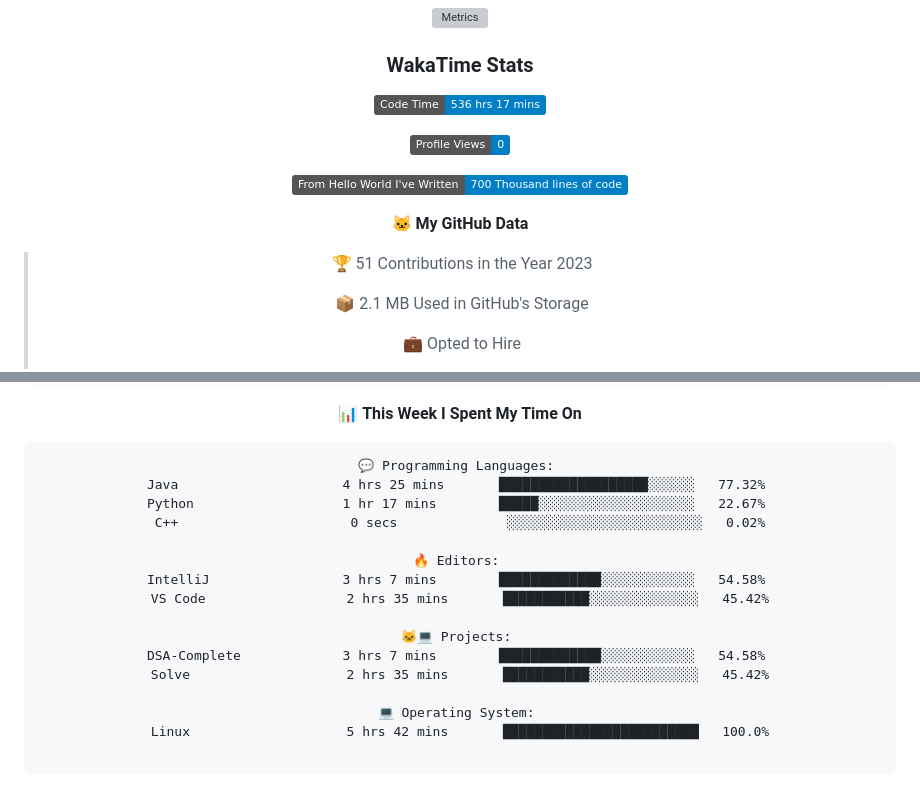
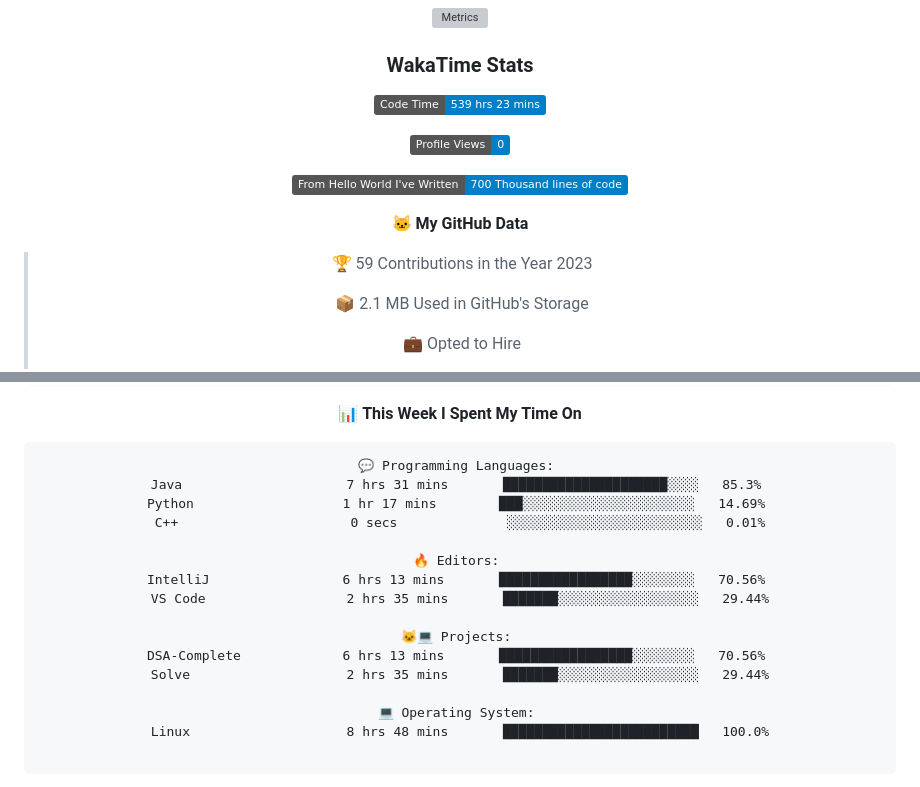
Before and after one commit to indrapaul824/indrapaul824, a Markdown page: README.md, 2 parts joined by grey strips. Drawn GitHub-style; folded sections open; badges without logos; grey boxes are pictures that could not be loaded.

Commit message:
Updated with Dev Metrics

````diff
--- a/README.md
+++ b/README.md
@@ -149,7 +149,7 @@ Domain | Technology/Tool
 
 ### WakaTime Stats
 <!--START_SECTION:waka-->
-![Code Time](http://img.shields.io/badge/Code%20Time-536%20hrs%2017%20mins-blue)
+![Code Time](http://img.shields.io/badge/Code%20Time-539%20hrs%2023%20mins-blue)
 
 ![Profile Views](http://img.shields.io/badge/Profile%20Views-0-blue)
 
@@ -157,7 +157,7 @@ Domain | Technology/Tool
 
 **🐱 My GitHub Data**
 
-> 🏆 51 Contributions in the Year 2023
+> 🏆 59 Contributions in the Year 2023
  >
 > 📦 2.1 MB Used in GitHub's Storage
  >
@@ -182,20 +182,20 @@ Domain | Technology/Tool
 
 ```text
 💬 Programming Languages:
-Java                     4 hrs 25 mins       ███████████████████░░░░░░   77.32%
-Python                   1 hr 17 mins        █████░░░░░░░░░░░░░░░░░░░░   22.67%
-C++                      0 secs              ░░░░░░░░░░░░░░░░░░░░░░░░░   0.02%
+Java                     7 hrs 31 mins       █████████████████████░░░░   85.3%
+Python                   1 hr 17 mins        ███░░░░░░░░░░░░░░░░░░░░░░   14.69%
+C++                      0 secs              ░░░░░░░░░░░░░░░░░░░░░░░░░   0.01%
 
 🔥 Editors:
-IntelliJ                 3 hrs 7 mins        █████████████░░░░░░░░░░░░   54.58%
-VS Code                  2 hrs 35 mins       ███████████░░░░░░░░░░░░░░   45.42%
+IntelliJ                 6 hrs 13 mins       █████████████████░░░░░░░░   70.56%
+VS Code                  2 hrs 35 mins       ███████░░░░░░░░░░░░░░░░░░   29.44%
 
 🐱‍💻 Projects:
-DSA-Complete             3 hrs 7 mins        █████████████░░░░░░░░░░░░   54.58%
-Solve                    2 hrs 35 mins       ███████████░░░░░░░░░░░░░░   45.42%
+DSA-Complete             6 hrs 13 mins       █████████████████░░░░░░░░   70.56%
+Solve                    2 hrs 35 mins       ███████░░░░░░░░░░░░░░░░░░   29.44%
 
 💻 Operating System:
-Linux                    5 hrs 42 mins       █████████████████████████   100.0%
+Linux                    8 hrs 48 mins       █████████████████████████   100.0%
 
 ```
 
````
Also changed, not shown: other parts of README.md (+3 -3 lines).
